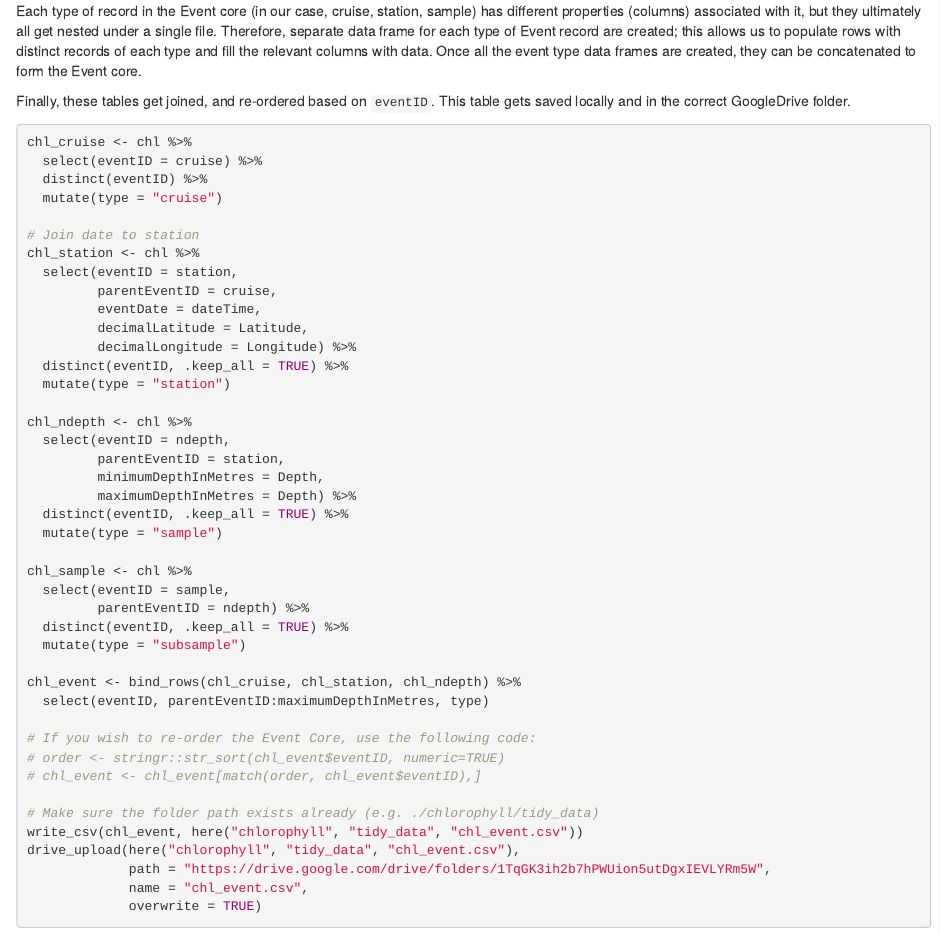
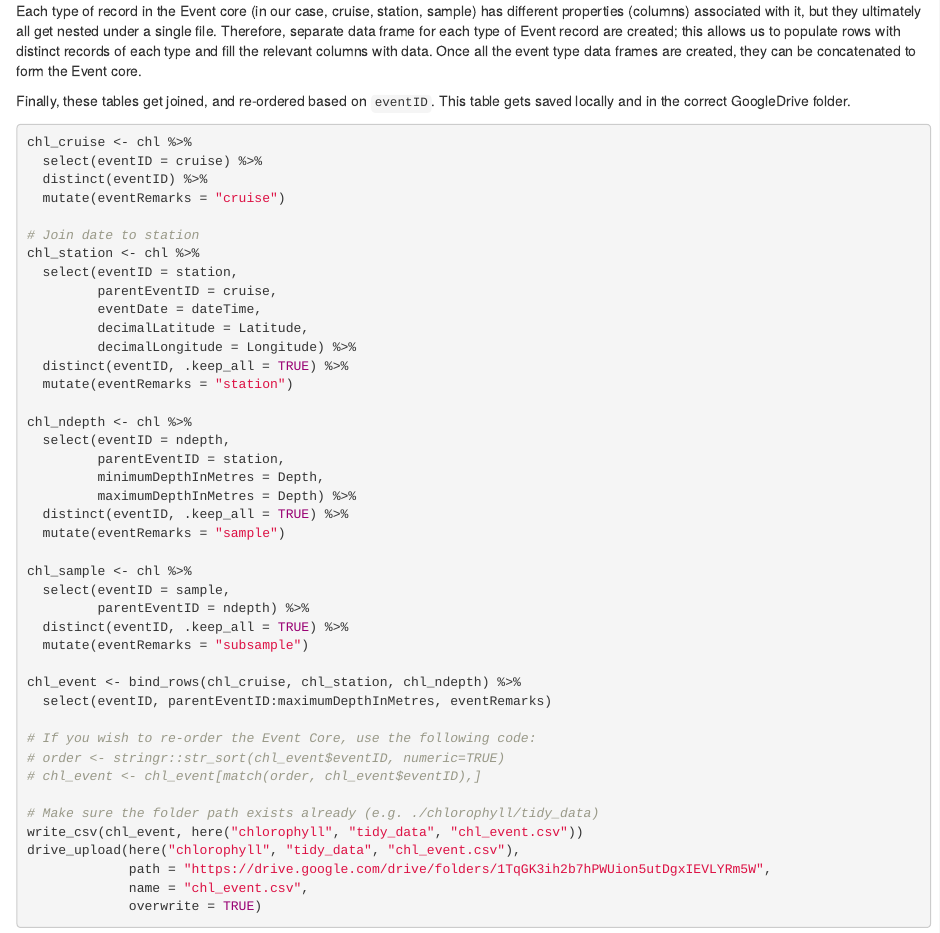
Before and after one commit to HakaiInstitute/iys-oos, an R Markdown document (datasets/GoA_2019/chlorophyll/data_wrangle_chl.Rmd): the page in a window 1100 px wide, from 860 px down. Rendered offline with R 4.5, knitr and Pandoc, with nearby package versions.

Commit message:
Changed the type colum in the Event Core to "eventRemarks"

```diff
--- a/datasets/GoA_2019/chlorophyll/data_wrangle_chl.Rmd
+++ b/datasets/GoA_2019/chlorophyll/data_wrangle_chl.Rmd
@@ -58,7 +58,7 @@ Finally, these tables get joined, and re-ordered based on `eventID`. This table
 chl_cruise <- chl %>%
   select(eventID = cruise) %>%
   distinct(eventID) %>%
-  mutate(type = "cruise")
+  mutate(eventRemarks = "cruise")
 
 # Join date to station
 chl_station <- chl %>%
@@ -68,7 +68,7 @@ chl_station <- chl %>%
          decimalLatitude = Latitude,
          decimalLongitude = Longitude) %>%
   distinct(eventID, .keep_all = TRUE) %>%
-  mutate(type = "station")
+  mutate(eventRemarks = "station")
 
 chl_ndepth <- chl %>%
   select(eventID = ndepth,
@@ -76,16 +76,16 @@ chl_ndepth <- chl %>%
          minimumDepthInMetres = Depth,
          maximumDepthInMetres = Depth) %>%
   distinct(eventID, .keep_all = TRUE) %>%
-  mutate(type = "sample")
+  mutate(eventRemarks = "sample")
 
 chl_sample <- chl %>%
   select(eventID = sample,
          parentEventID = ndepth) %>%
   distinct(eventID, .keep_all = TRUE) %>%
-  mutate(type = "subsample")
+  mutate(eventRemarks = "subsample")
 
 chl_event <- bind_rows(chl_cruise, chl_station, chl_ndepth) %>%
-  select(eventID, parentEventID:maximumDepthInMetres, type)
+  select(eventID, parentEventID:maximumDepthInMetres, eventRemarks)
 
 # If you wish to re-order the Event Core, use the following code:
 # order <- stringr::str_sort(chl_event$eventID, numeric=TRUE)
```
